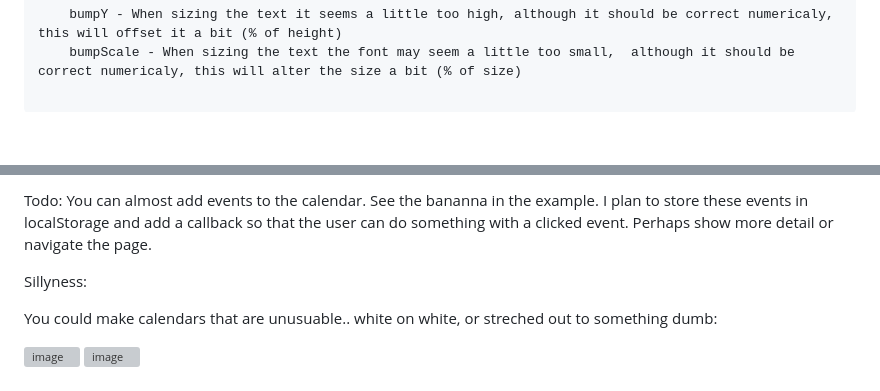
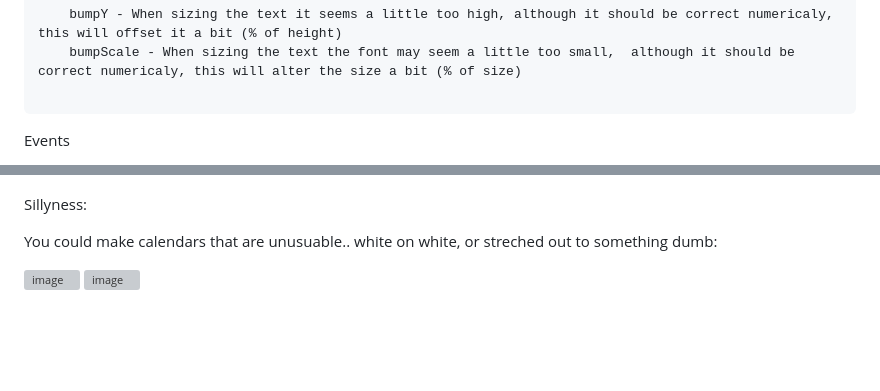
Before and after one commit to asdf23/JavaScriptCalendar, a Markdown page: README.md, 2 parts joined by grey strips. GitHub-like rendering; blank space fills up the shorter version; grey boxes are pictures that could not be loaded.

````diff
--- a/README.md
+++ b/README.md
@@ -86,4 +86,5 @@ The paramters to createCalendar are:
     bumpScale - When sizing the text the font may seem a little too small,  although it should be correct numericaly, this will alter the size a bit (% of size)
 
 ```
+Events
 
@@ -90,9 +93,4 @@ The paramters to createCalendar are:
 
-Todo:
-You can almost add events to the calendar. See the bananna in the example.
-I plan to store these events in localStorage and add a callback so that the
-user can do something with a clicked event. Perhaps show more detail or
-navigate the page.
 
 Sillyness:
 
````
Also changed, not shown: other parts of README.md (+2 -0 lines).
